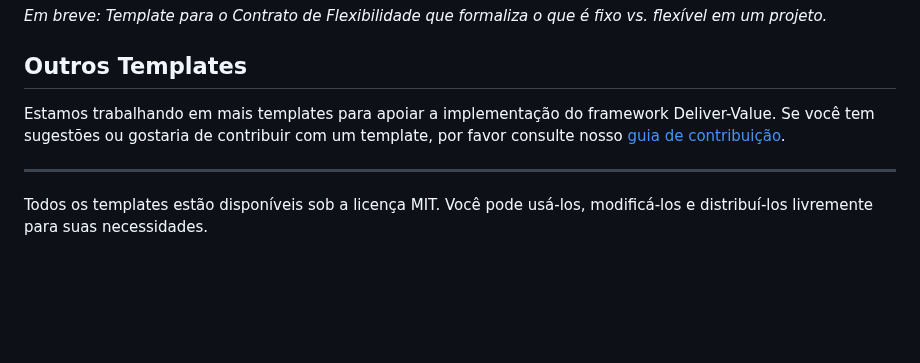
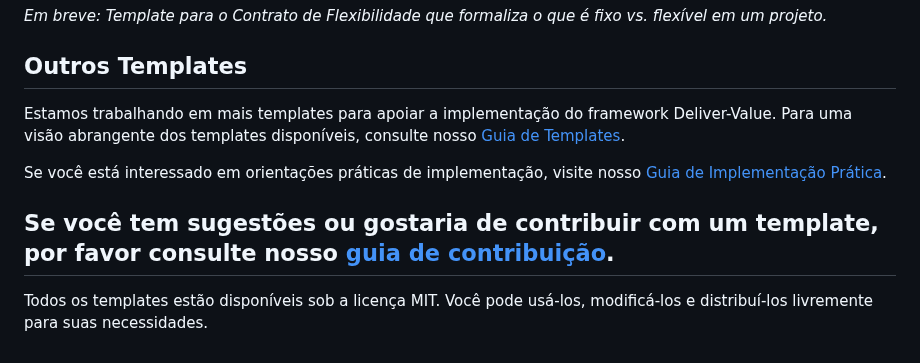
Before and after one commit to andrelaf/deliver-value-methodology, a Markdown page: docs/pt/templates.md, the part around the change. Rendered like a GitHub page; blank space fills up the shorter version.

Commit message:
doc: add links pt

```diff
--- a/docs/pt/templates.md
+++ b/docs/pt/templates.md
@@ -91,8 +91,11 @@ Aqui está um exemplo simplificado de como o canvas pode ser preenchido para um
 
 ## Outros Templates
 
-Estamos trabalhando em mais templates para apoiar a implementação do framework Deliver-Value. Se você tem sugestões ou gostaria de contribuir com um template, por favor consulte nosso [guia de contribuição](/deliver-value-methodology/CONTRIBUTING.md).
+Estamos trabalhando em mais templates para apoiar a implementação do framework Deliver-Value. Para uma visão abrangente dos templates disponíveis, consulte nosso [Guia de Templates](/docs/pt/templates.md).
 
+Se você está interessado em orientações práticas de implementação, visite nosso [Guia de Implementação Prática](/docs/pt/pratica.md).
+
+Se você tem sugestões ou gostaria de contribuir com um template, por favor consulte nosso [guia de contribuição](/deliver-value-methodology/CONTRIBUTING.md).
 ---
 
 Todos os templates estão disponíveis sob a licença MIT. Você pode usá-los, modificá-los e distribuí-los livremente para suas necessidades.
```
